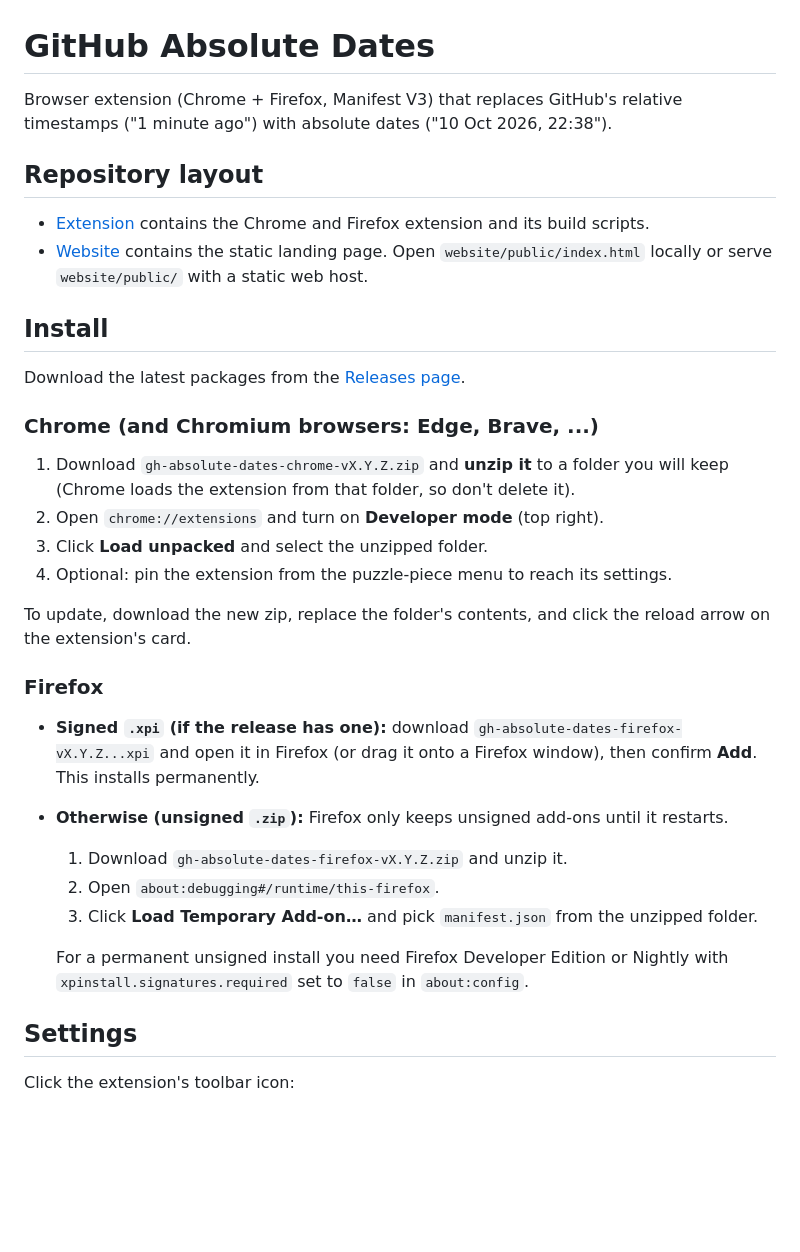
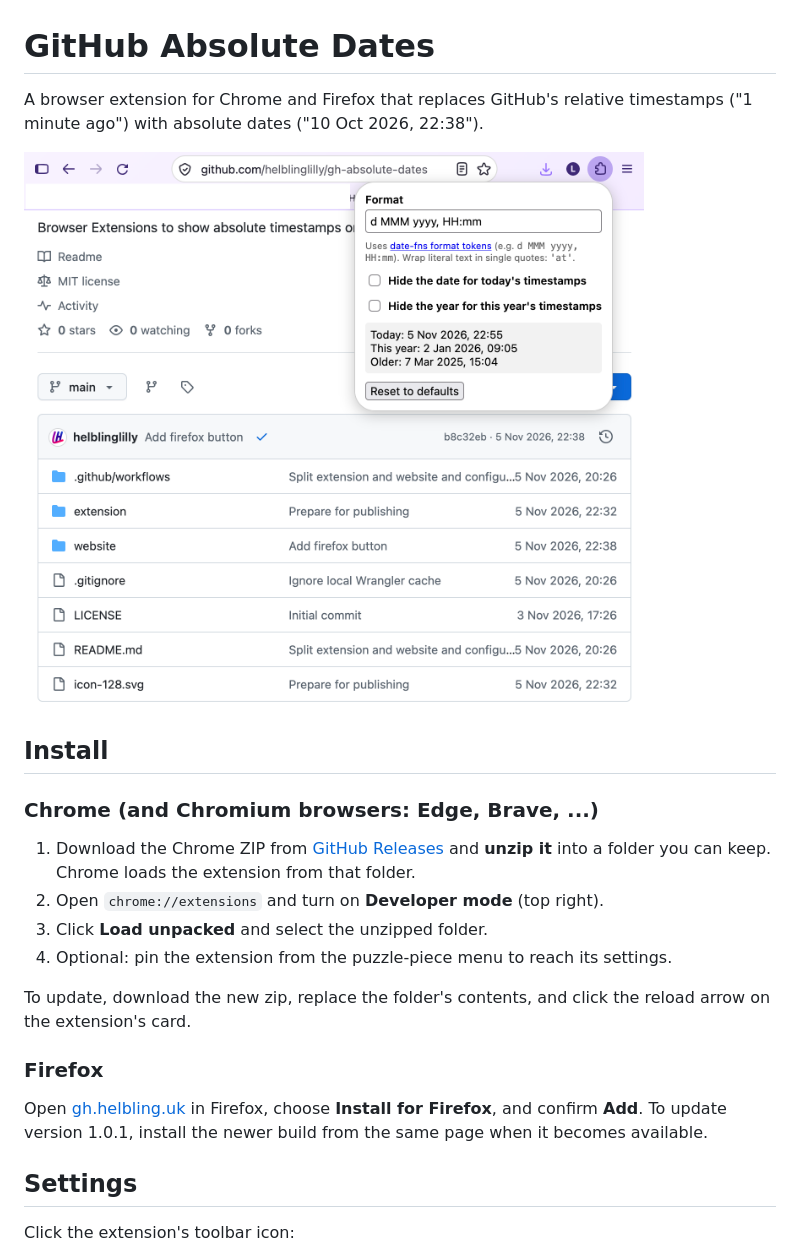
Before and after one commit to helblinglilly/gh-absolute-dates, a Markdown page: README.md, the part around one of its changes. Rendered like a GitHub page; pictures changed too: .github/screenshots/screenshot.png (added); blank space fills up the shorter version.

```diff
--- a/README.md
+++ b/README.md
@@ -1,22 +1,16 @@
 # GitHub Absolute Dates
 
-Browser extension (Chrome + Firefox, Manifest V3) that replaces GitHub's relative
+A browser extension for Chrome and Firefox that replaces GitHub's relative
 timestamps ("1 minute ago") with absolute dates ("10 Oct 2026, 22:38").
 
-## Repository layout
-
-- [Extension](extension/) contains the Chrome and Firefox extension and its build scripts.
-- [Website](website/) contains the static landing page. Open `website/public/index.html` locally or serve `website/public/` with a static web host.
+![GitHub Absolute Dates extension in use](.github/screenshots/screenshot.png)
 
 ## Install
 
-Download the latest packages from the
-[Releases page](https://github.com/helblinglilly/gh-absolute-dates/releases/latest).
-
 ### Chrome (and Chromium browsers: Edge, Brave, ...)
 
-1. Download `gh-absolute-dates-chrome-vX.Y.Z.zip` and **unzip it** to a folder you will keep
-   (Chrome loads the extension from that folder, so don't delete it).
+1. Download the Chrome ZIP from [GitHub Releases](https://github.com/helblinglilly/gh-absolute-dates/releases/latest)
+   and **unzip it** into a folder you can keep. Chrome loads the extension from that folder.
 2. Open `chrome://extensions` and turn on **Developer mode** (top right).
 3. Click **Load unpacked** and select the unzipped folder.
 4. Optional: pin the extension from the puzzle-piece menu to reach its settings.
@@ -26,16 +20,9 @@ arrow on the extension's card.
 
 ### Firefox
 
-- **Signed `.xpi` (if the release has one):** download `gh-absolute-dates-firefox-vX.Y.Z...xpi`
-  and open it in Firefox (or drag it onto a Firefox window), then confirm **Add**. This
-  installs permanently.
-- **Otherwise (unsigned `.zip`):** Firefox only keeps unsigned add-ons until it restarts.
-  1. Download `gh-absolute-dates-firefox-vX.Y.Z.zip` and unzip it.
-  2. Open `about:debugging#/runtime/this-firefox`.
-  3. Click **Load Temporary Add-on…** and pick `manifest.json` from the unzipped folder.
-
-  For a permanent unsigned install you need Firefox Developer Edition or Nightly with
-  `xpinstall.signatures.required` set to `false` in `about:config`.
+Open [gh.helbling.uk](https://gh.helbling.uk/) in Firefox, choose **Install for Firefox**,
+and confirm **Add**. To update version 1.0.1, install the newer build from the same
+page when it becomes available.
 
 ## Settings
 
```
Also changed, not shown: other parts of README.md (+1 -57 lines), CONTRIBUTING.md (added, +73 -0 lines).
